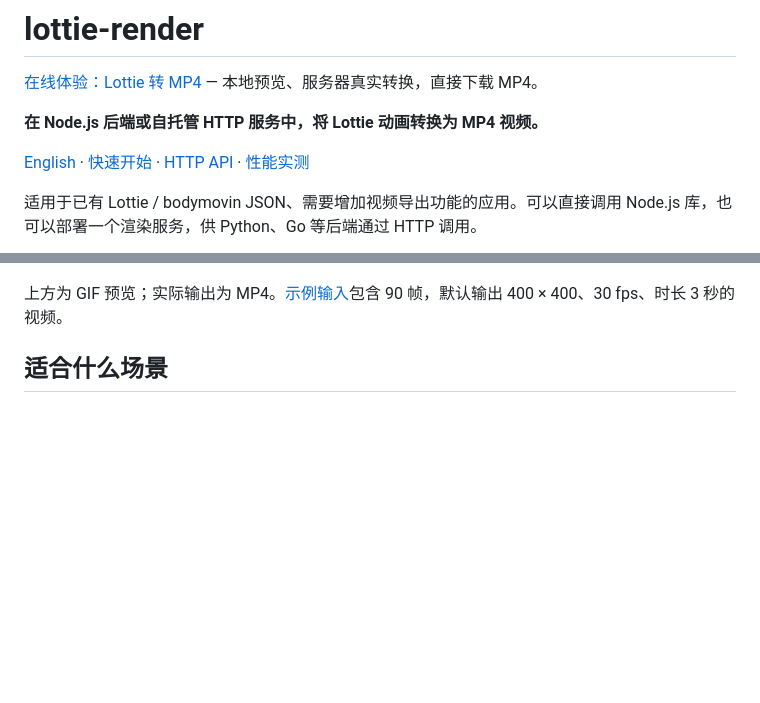
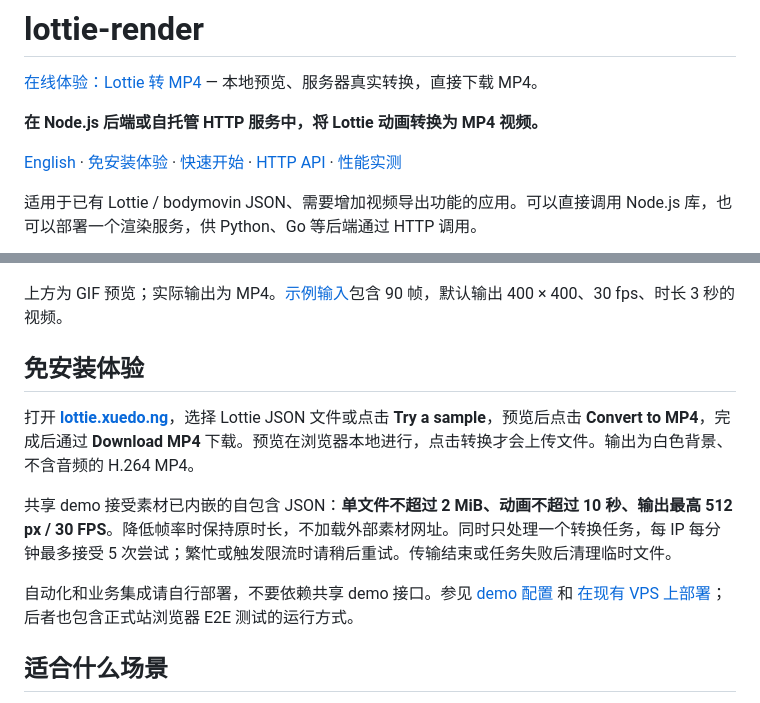
Before and after one commit to steven-panxd/lottie-render, a Markdown page: README.zh-CN.md, 2 parts joined by grey strips. Rendered like a GitHub page; blank space fills up the shorter version.

```diff
--- a/README.zh-CN.md
+++ b/README.zh-CN.md
@@ -4,13 +4,21 @@
 
 **在 Node.js 后端或自托管 HTTP 服务中，将 Lottie 动画转换为 MP4 视频。**
 
-[English](README.md) · [快速开始](#快速开始) · [HTTP API](docs/http-api.md) · [性能实测](docs/benchmarks.md)
+[English](README.md) · [免安装体验](#免安装体验) · [快速开始](#快速开始) · [HTTP API](docs/http-api.md) · [性能实测](docs/benchmarks.md)
 
 适用于已有 Lottie / bodymovin JSON、需要增加视频导出功能的应用。可以直接调用 Node.js 库，也可以部署一个渲染服务，供 Python、Go 等后端通过 HTTP 调用。
 
 ![仓库自带动画的渲染预览](assets/demo.gif)
 
 上方为 GIF 预览；实际输出为 MP4。[示例输入](assets/demo-animation.json)包含 90 帧，默认输出 400 × 400、30 fps、时长 3 秒的视频。
+
+## 免安装体验
+
+打开 **[lottie.xuedo.ng](https://lottie.xuedo.ng/)**，选择 Lottie JSON 文件或点击 **Try a sample**，预览后点击 **Convert to MP4**，完成后通过 **Download MP4** 下载。预览在浏览器本地进行，点击转换才会上传文件。输出为白色背景、不含音频的 H.264 MP4。
+
+共享 demo 接受素材已内嵌的自包含 JSON：**单文件不超过 2 MiB、动画不超过 10 秒、输出最高 512 px / 30 FPS**。降低帧率时保持原时长，不加载外部素材网址。同时只处理一个转换任务，每 IP 每分钟最多接受 5 次尝试；繁忙或触发限流时请稍后重试。传输结束或任务失败后清理临时文件。
+
+自动化和业务集成请自行部署，不要依赖共享 demo 接口。参见 [demo 配置](docs/demo.md) 和 [在现有 VPS 上部署](docs/vps.md)；后者也包含正式站浏览器 E2E 测试的运行方式。
 
 ## 适合什么场景
 
```
Also changed, not shown: README.md (+9 -1 lines).
